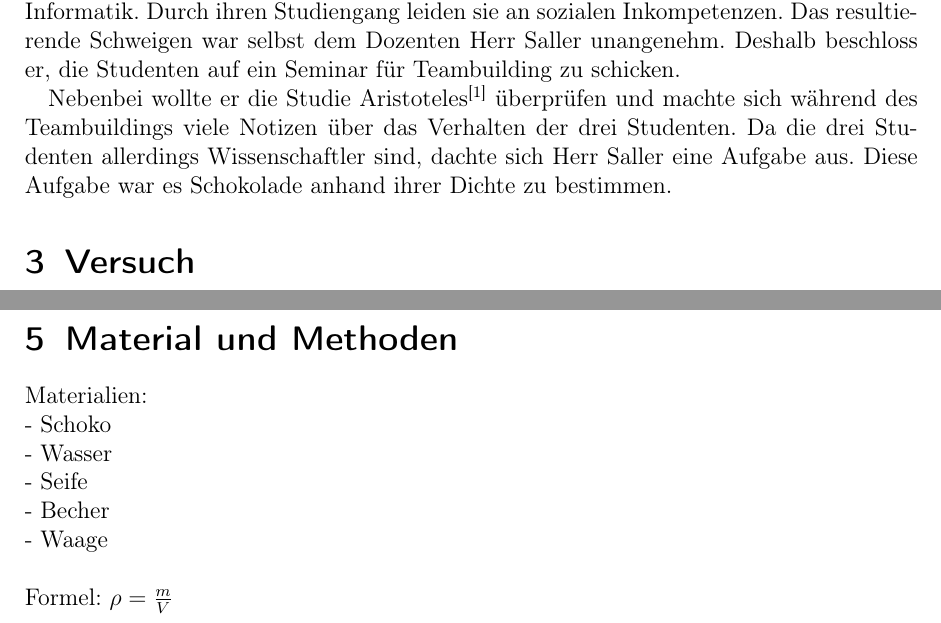
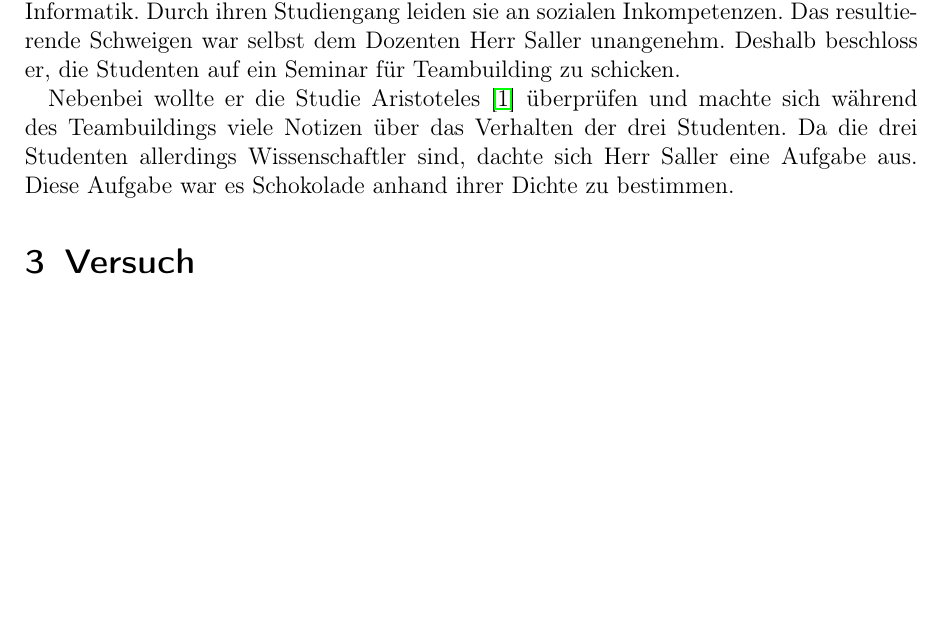
Before and after one commit to FrederikRogalski/TWA_Inf18B, a LaTeX document (article.tex): two parts of pages 1 and 3 of 5 before the commit and part of page 1 of 4 after it, the two joined at a grey line, cut so that both start at the same text, the shorter picture padded with empty space. Compiled offline with pdfLaTeX.

Commit message:
gramatttiklit

```diff
--- a/article.tex
+++ b/article.tex
@@ -18,7 +18,7 @@
 \section{Einleitung}
 Teambuilding hat viele Vorteile. Es erhöht die Produktivität von Gruppen und stärkt den Zusammenhalt. Es baut Barrieren ab und erschafft Freundschaften. All das war bei den drei neuen Studenten der DHBW Mosbach nicht so. Die drei dualen Studenten Rederik F., Kicolas N. und Aalentin V. trafen sich in ihrem Kursraum für Angewandte Informatik. Durch ihren Studiengang leiden sie an sozialen Inkompetenzen. Das resultierende Schweigen war selbst dem Dozenten Herr Saller unangenehm. Deshalb beschloss er, die Studenten auf ein Seminar für Teambuilding zu schicken.
 
-Nebenbei wollte er die Studie Aristoteles\textsuperscript {[1]} überprüfen und machte sich während des Teambuildings viele Notizen über das Verhalten der drei Studenten. Da die drei Studenten allerdings Wissenschaftler sind, dachte sich Herr Saller eine Aufgabe aus. Diese Aufgabe war es Schokolade anhand ihrer Dichte zu bestimmen.
+Nebenbei wollte er die Studie Aristoteles \cite{Aristoteles} überprüfen und machte sich während des Teambuildings viele Notizen über das Verhalten der drei Studenten. Da die drei Studenten allerdings Wissenschaftler sind, dachte sich Herr Saller eine Aufgabe aus. Diese Aufgabe war es Schokolade anhand ihrer Dichte zu bestimmen.
 
 \section{Versuch}
 Der Versuch bestand aus 10 Tafeln Schokolade, wobei 5 Tafeln Alpenmilch-Schokolade waren und die restlichen aus Oreo-Schokolade bestanden. Zuerst wurden die Tafeln Schokolade verwogen und die Daten in eine Tabelle geschrieben. Anschließend musste man noch das Volumen bestimmen. Aufgrund der Unebenheit von Schokolade beschloss man, dies mit dem Verdrängungsvolumen herauszufinden. Man stellte nun einen leeren Behälter auf die Waage und tarierte diese. Daraufhin stellte man einen weiteren Behälter, der randvoll mit Wasser gefüllt war, in den ersten Behälter. In den gefüllten Behälter wurde Schokolade gelegt, und das verdrängte Wasser floss in den Auffangbehälter. Anschließend wurde der gefüllte Behälter samt Schokolade entnommen. Übrig bleibt das Gewicht des verdrängten Wassers. Sowohl Rederik F. als auch Kicolas N. ließen eine der Tafeln Schokolade fallen. Darüber konnte Aalentin gut lachen, bis ihm der Behälter mit Wasser auf den Boden fiel. Deswegen wurde er von den anderen beiden ausgelacht. Allerdings verging allen drei das Lachen, als Sie bemerkten, das sie aufgrund der Oberflächen Spannung von Wasser immense Messfehler hatten. Man behob diesen Fehler durch einen Tropfen Seife im Wasser. Nachdem alles erneut Vermessen wurde entstand, eine Tabelle:
@@ -69,15 +69,6 @@ Der Versuch bestand aus 10 Tafeln Schokolade, wobei 5 Tafeln Alpenmilch-Schokola
 Nachdem die Ergebnisse standen, waren alle erschöpft und beschlossen, als Belohnung für getane Arbeit, die Schokolade zu verspeisen. Man erzählte sich Geschichten aus der Schulzeit und lachte gemeinsam.
 \section{Motivation}
 Motiviert hat uns die Unterschiedlichkeit die wir in den einzelnen Schokoladen vorfinden. Keine Schokolade ist wie die andere. Jedoch wollten wir dies Wissenschaftlich beweisen.
-\section{Material und Methoden}
-Materialien: \\
-- Schoko \\
-- Wasser \\
-- Seife \\
-- Becher \\
-- Waage \\ \\
-Formel: $\rho = \frac{m}{V}$
-\pagebreak
 
 Unterschiedliche Schokoladen haben unterschiedliche Dichten.
 \section{Ergebnisse}
```
Also changed, not shown: article.pdf, 4 other files.
